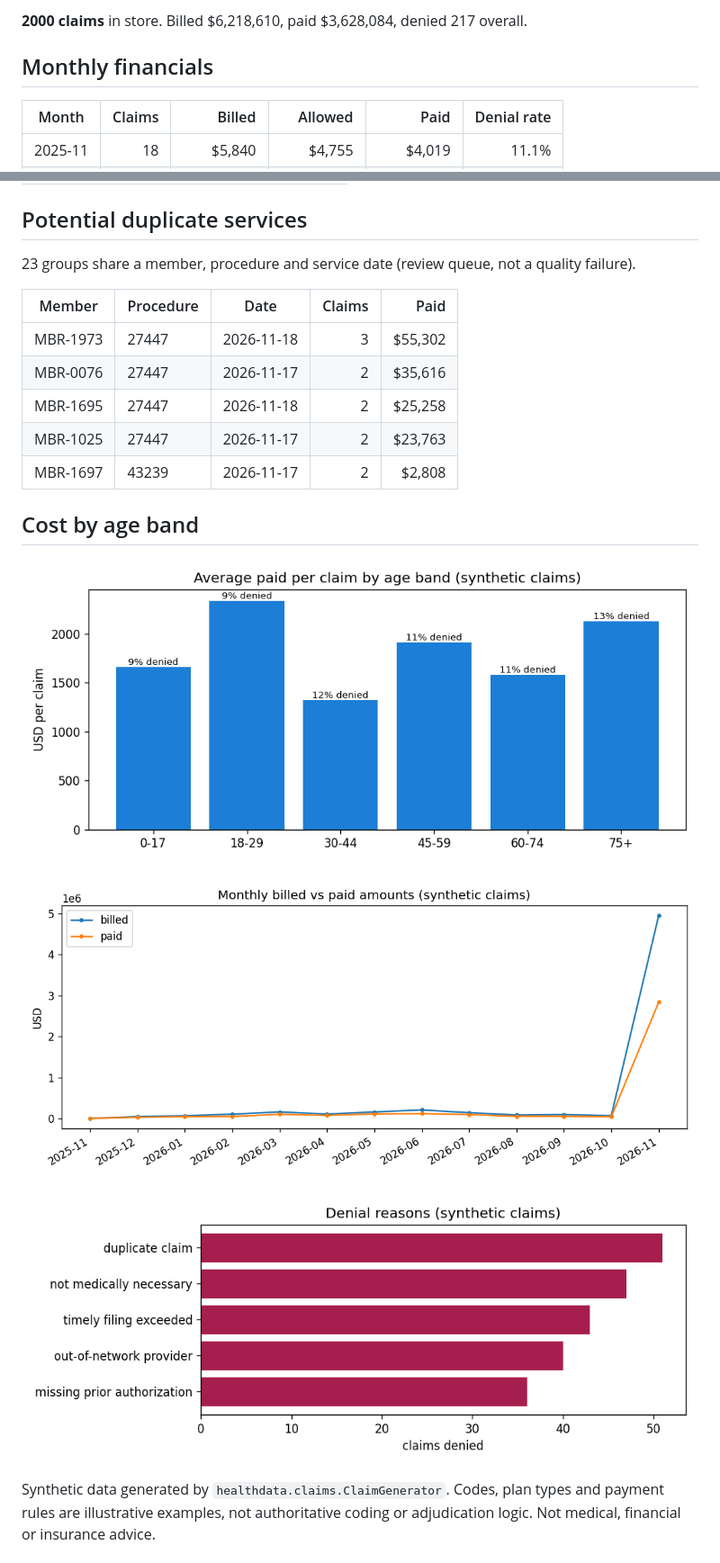
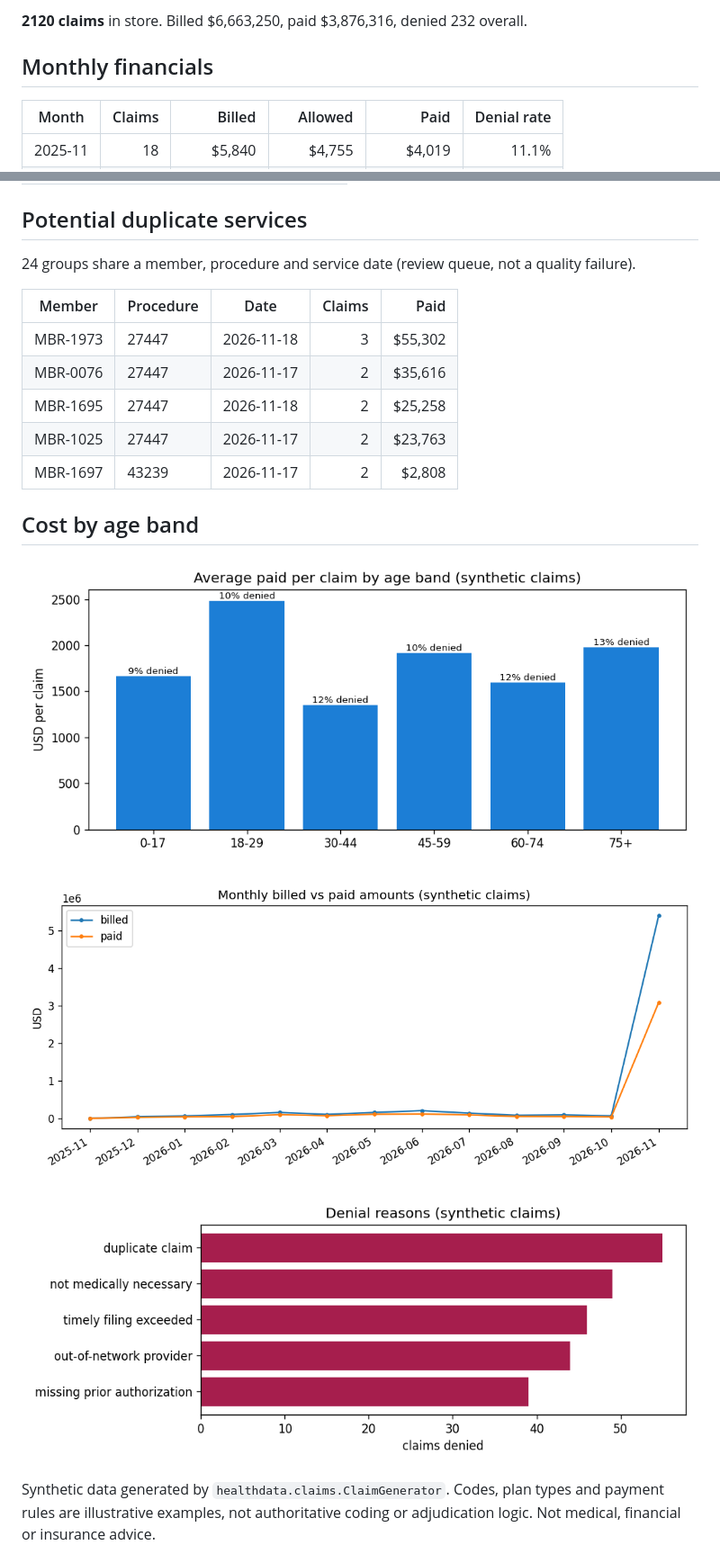
Before and after one commit to vinithaappanna/healthcare-data, a Markdown page: reports/claims_report.md, 2 parts joined by grey strips. Shown at 90% size. Drawn GitHub-style; pictures changed too: reports/age_band_costs.png, reports/denial_reasons.png, reports/monthly_financials.png.

```diff
--- a/reports/claims_report.md
+++ b/reports/claims_report.md
@@ -4,5 +4,5 @@ Generated 2026-11-19 05:11 UTC. All data is synthetic - no real member, patient
 
-**2000 claims** in store. Billed $6,218,610, paid $3,628,084, denied 217 overall.
+**2120 claims** in store. Billed $6,663,250, paid $3,876,316, denied 232 overall.
 
 ## Monthly financials
 
@@ -109,7 +110,7 @@ Cells whose denial rate is at least 2 standard errors from the overall rate (cel
 
 ## Potential duplicate services
 
-23 groups share a member, procedure and service date (review queue, not a quality failure).
+24 groups share a member, procedure and service date (review queue, not a quality failure).
 
 | Member | Procedure | Date | Claims | Paid |
 | --- | --- | --- | ---: | ---: |
```
Also changed, not shown: other parts of reports/claims_report.md (+33 -32 lines), 3 other files.
